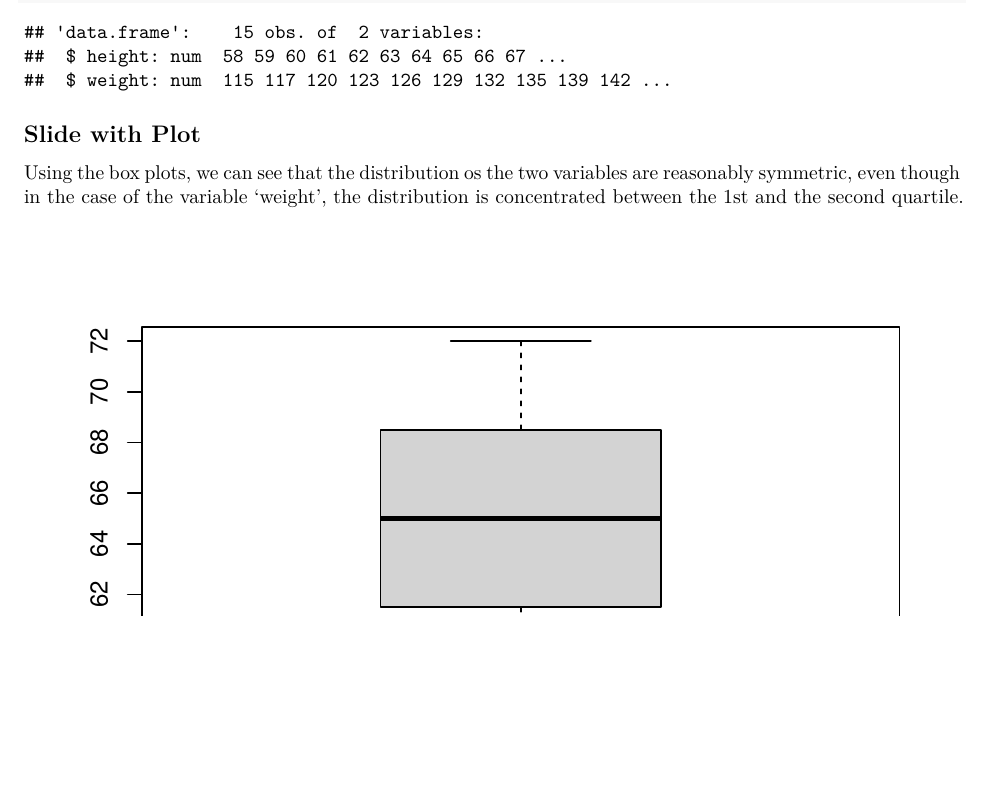
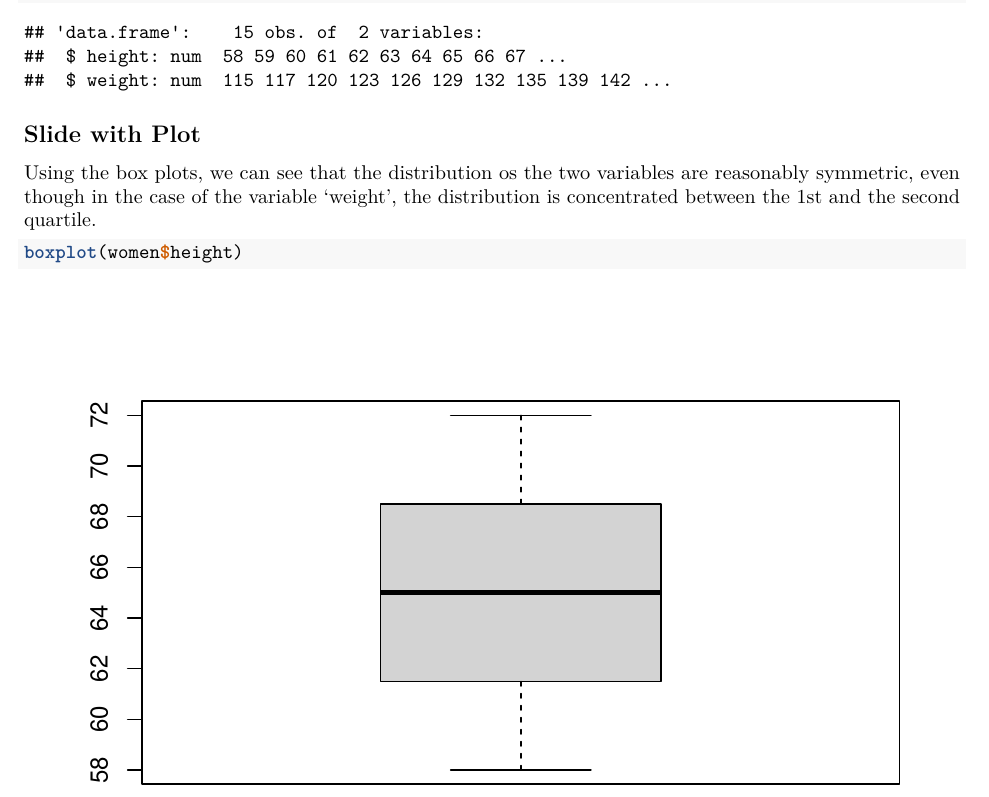
Before and after one commit to rafalopezv/Assignment1, an R Markdown document (Assigment1.presentation.Rmd): part of page 9 of 10, cut so that both start at the same text, the shorter picture padded with empty space. Rendered offline with R 4.5, knitr and Pandoc, then LaTeX, with nearby package versions; some code elsewhere in the file could not run offline.

Commit message:
Update Assigment1.presentation.Rmd

````diff
--- a/Assigment1.presentation.Rmd
+++ b/Assigment1.presentation.Rmd
@@ -37,7 +37,7 @@ str(women)
 
 ## Slide with Plot
 Using the box plots, we can see that the distribution os the two variables are reasonably symmetric, even though in the case of the variable 'weight', the distribution is concentrated between the 1st and the second quartile.
-```{r, echo=FALSE}
+```{r, echo=TRUE}
 boxplot(women$height)
 boxplot(women$weight)
 ```
````
